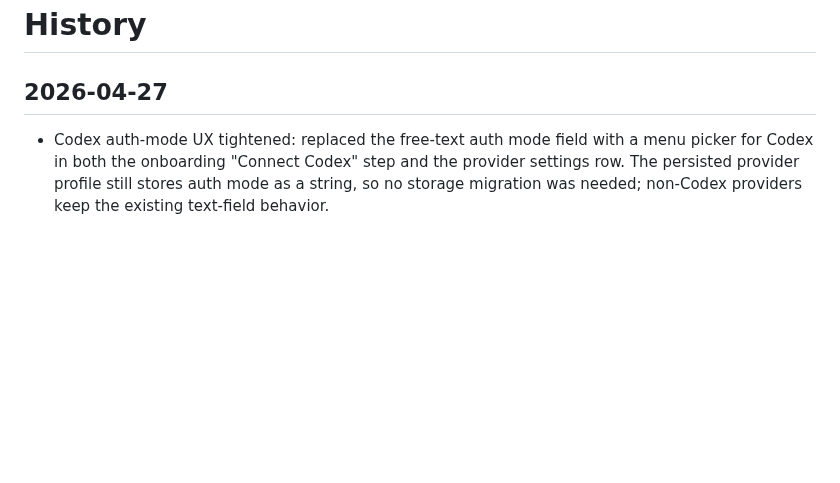
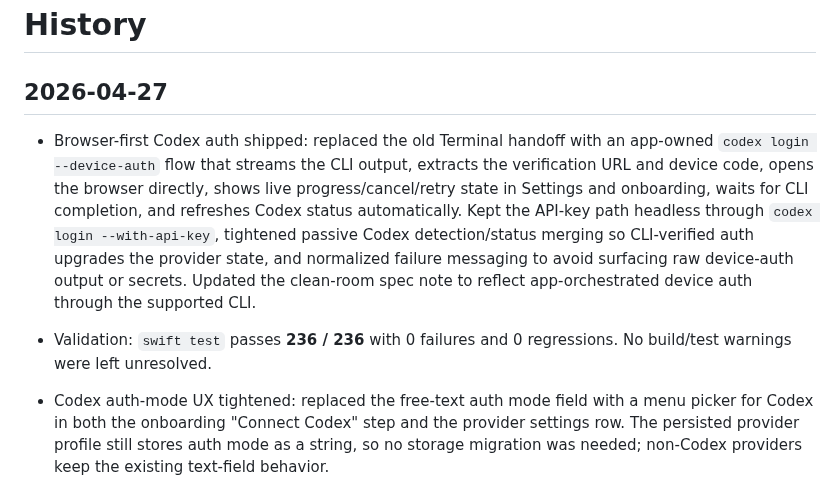
Before and after one commit to GeorgeQLe/pitwall, a Markdown page: tasks/history.md, the part around the change. Drawn GitHub-style; blank space fills up the shorter version.

Commit message:
docs(history): record codex auth shipment

```diff
--- a/tasks/history.md
+++ b/tasks/history.md
@@ -1,6 +1,9 @@
 # History
 
 ## 2026-04-27
+
+- Browser-first Codex auth shipped: replaced the old Terminal handoff with an app-owned `codex login --device-auth` flow that streams the CLI output, extracts the verification URL and device code, opens the browser directly, shows live progress/cancel/retry state in Settings and onboarding, waits for CLI completion, and refreshes Codex status automatically. Kept the API-key path headless through `codex login --with-api-key`, tightened passive Codex detection/status merging so CLI-verified auth upgrades the provider state, and normalized failure messaging to avoid surfacing raw device-auth output or secrets. Updated the clean-room spec note to reflect app-orchestrated device auth through the supported CLI.
+- Validation: `swift test` passes **236 / 236** with 0 failures and 0 regressions. No build/test warnings were left unresolved.
 
 - Codex auth-mode UX tightened: replaced the free-text auth mode field with a menu picker for Codex in both the onboarding "Connect Codex" step and the provider settings row. The persisted provider profile still stores auth mode as a string, so no storage migration was needed; non-Codex providers keep the existing text-field behavior.
 - Onboarding save/test feedback refined: the wizard footer now shows a small progress indicator and busy message while saving Claude credentials and testing the configuration, then returns to the normal footer message once the async work completes.
```
